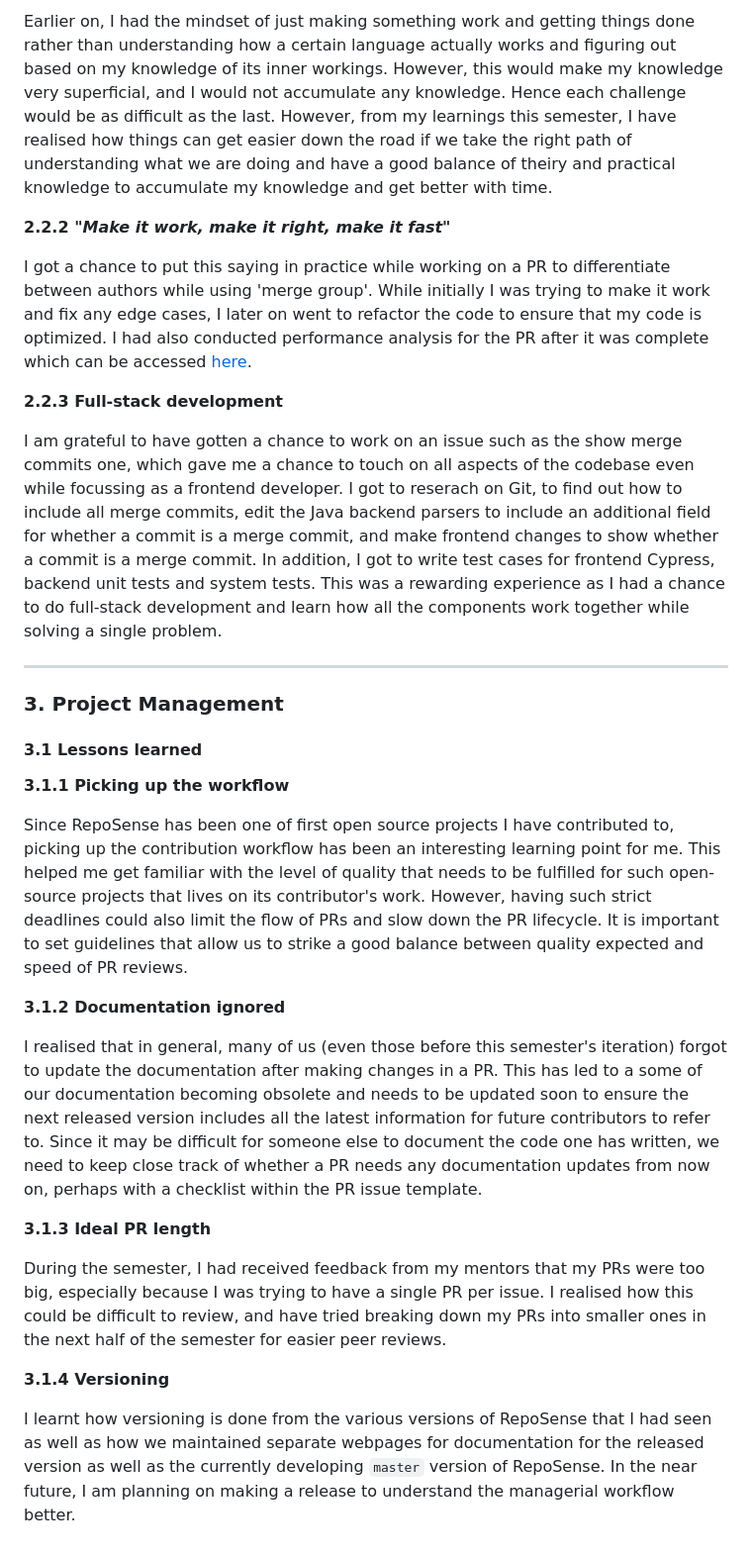
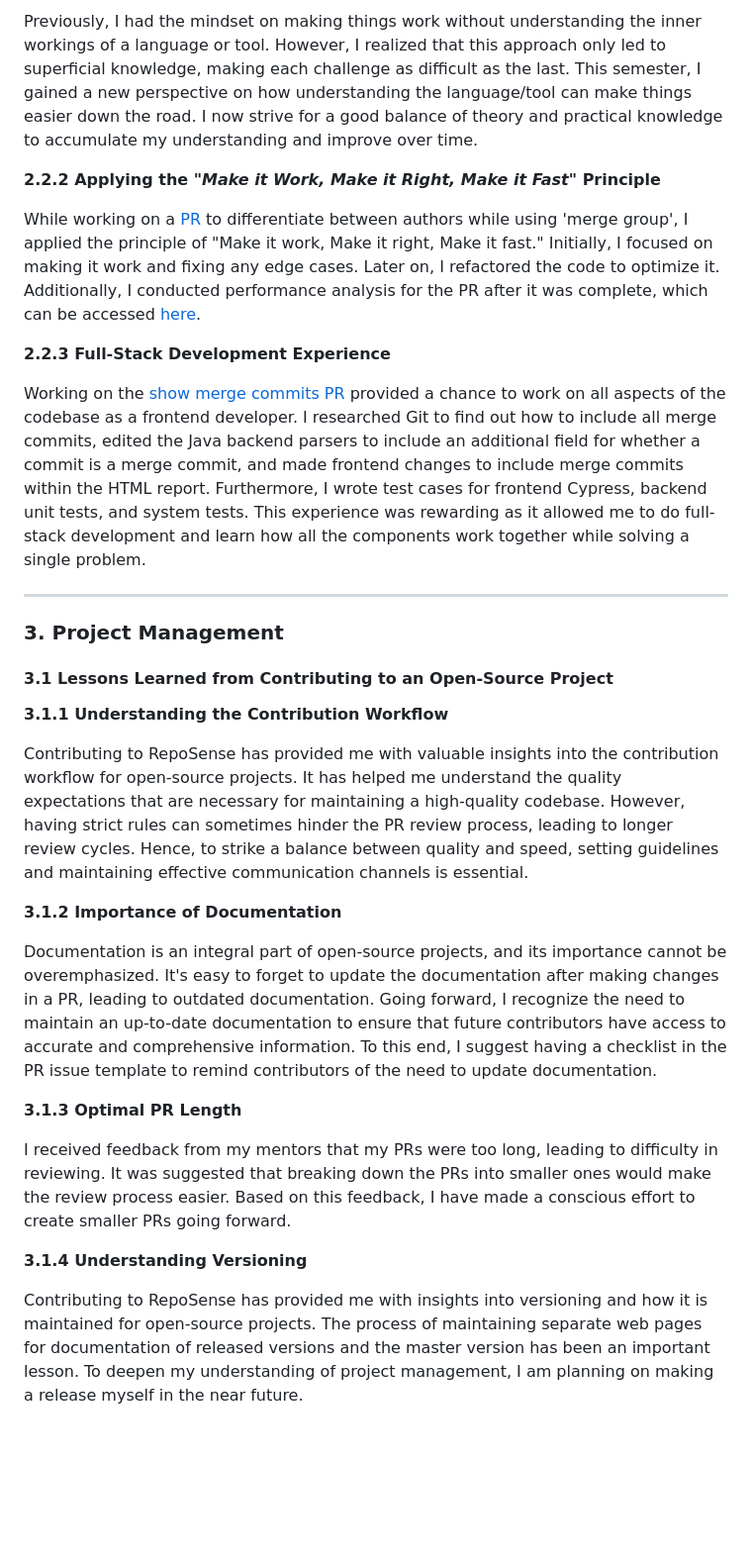
Before and after one commit to nus-cs3281/2023, a Markdown page: students/ckcherry23/knowledge.md, the part around one of its changes. Shown at 99% size. Drawn GitHub-style; blank space fills up the shorter version.

```diff
--- a/students/ckcherry23/knowledge.md
+++ b/students/ckcherry23/knowledge.md
@@ -176,57 +177,55 @@ argument implements the `UserType` interface, when migrating to TypeScript.
 
-Earlier on, I had the mindset of just making something work and getting things done rather than understanding how a
-certain language actually works and figuring out based on my knowledge of its inner workings. However, this would make my
-knowledge very superficial, and I would not accumulate any knowledge. Hence each challenge would be as difficult as the last.
-However, from my learnings this semester, I have realised how things can get easier down the road if we take the right path of
-understanding what we are doing and have a good balance of theiry and practical knowledge to accumulate my knowledge and get
-better with time.
+Previously, I had the mindset on making things work without understanding the inner workings of a language or tool.
+However, I realized that this approach only led to superficial knowledge, making each challenge as difficult as the last.
+This semester, I gained a new perspective on how understanding the language/tool can make things easier down the road.
+I now strive for a good balance of theory and practical knowledge to accumulate my understanding and improve over time.
 
-**2.2.2 _"Make it work, make it right, make it fast"_**
+**2.2.2 Applying the _"Make it Work, Make it Right, Make it Fast"_ Principle**
 
-I got a chance to put this saying in practice while working on a PR to differentiate between authors while using 'merge group'.
-While initially I was trying to make it work and fix any edge cases, I later on went to refactor the code to ensure that my
-code is optimized. I had also conducted performance analysis for the PR after it was complete which can be accessed
+While working on a [PR](https://github.com/reposense/RepoSense/pull/1939) to differentiate between authors while using
+'merge group', I applied the principle of "Make it work, Make it right, Make it fast." Initially, I focused on making
+it work and fixing any edge cases. Later on, I refactored the code to optimize it. Additionally, I conducted performance
+analysis for the PR after it was complete, which can be accessed
 [here](https://github.com/reposense/RepoSense/pull/1939#issuecomment-1518718579).
 
-**2.2.3 Full-stack development**
+**2.2.3 Full-Stack Development Experience**
 
-I am grateful to have gotten a chance to work on an issue such as the show merge commits one, which gave me a chance to touch
-on all aspects of the codebase even while focussing as a frontend developer. I got to reserach on Git, to find out how to
-include all merge commits, edit the Java backend parsers to include an additional field for whether a commit is a merge commit,
-and make frontend changes to show whether a commit is a merge commit. In addition, I got to write test cases for frontend
-Cypress, backend unit tests and system tests. This was a rewarding experience as I had a chance to do full-stack development and
-learn how all the components work together while solving a single problem.
+Working on the [show merge commits PR](https://github.com/reposense/RepoSense/pull/1882) provided a chance to work on
+all aspects of the codebase as a frontend developer. I researched Git to find out how to include all merge commits,
+edited the Java backend parsers to include an additional field for whether a commit is a merge commit, and made frontend
+changes to include merge commits within the HTML report. Furthermore, I wrote test cases for frontend Cypress, backend
+unit tests, and system tests. This experience was rewarding as it allowed me to do full-stack development and learn how
+all the components work together while solving a single problem.
 
 ---
 
 ### 3. Project Management
 
-#### 3.1 Lessons learned
+#### 3.1 Lessons Learned from Contributing to an Open-Source Project
 
-**3.1.1 Picking up the workflow**
+**3.1.1 Understanding the Contribution Workflow**
 
-Since RepoSense has been one of first open source projects I have contributed to, picking up the contribution workflow has been
-an interesting learning point for me. This helped me get familiar with the level of quality that needs to be fulfilled for
-such open-source projects that lives on its contributor's work. However, having such strict deadlines could also limit the
-flow of PRs and slow down the PR lifecycle. It is important to set guidelines that allow us to strike a good balance between
-quality expected and speed of PR reviews.
+Contributing to RepoSense has provided me with valuable insights into the contribution workflow for open-source projects.
+It has helped me understand the quality expectations that are necessary for maintaining a high-quality codebase.
+However, having strict rules can sometimes hinder the PR review process, leading to longer review cycles. Hence, to
+strike a balance between quality and speed, setting guidelines and maintaining effective communication channels is
+essential.
 
-**3.1.2 Documentation ignored**
+**3.1.2 Importance of Documentation**
 
-I realised that in general, many of us (even those before this semester's iteration) forgot to update the documentation after
-making changes in a PR. This has led to a some of our documentation becoming obsolete and needs to be updated soon to ensure the
-next released version includes all the latest information for future contributors to refer to. Since it may be difficult for
-someone else to document the code one has written, we need to keep close track of whether a PR needs any documentation updates
-from now on, perhaps with a checklist within the PR issue template.
+Documentation is an integral part of open-source projects, and its importance cannot be overemphasized. It's easy to forget to
+update the documentation after making changes in a PR, leading to outdated documentation. Going forward, I recognize the need to
+maintain an up-to-date documentation to ensure that future contributors have access to accurate and comprehensive information.
+To this end, I suggest having a checklist in the PR issue template to remind contributors of the need to update documentation.
 
-**3.1.3 Ideal PR length**
+**3.1.3 Optimal PR Length**
 
-During the semester, I had received feedback from my mentors that my PRs were too big, especially because I was trying to have
-a single PR per issue. I realised how this could be difficult to review, and have tried breaking down my PRs into smaller ones
-in the next half of the semester for easier peer reviews.
+I received feedback from my mentors that my PRs were too long, leading to difficulty in reviewing. It was suggested that
+breaking down the PRs into smaller ones would make the review process easier. Based on this feedback, I have made a conscious
+effort to create smaller PRs going forward.
 
-**3.1.4 Versioning**
+**3.1.4 Understanding Versioning**
 
-I learnt how versioning is done from the various versions of RepoSense that I had seen as well as how we maintained separate
-webpages for documentation for the released version as well as the currently developing `master` version of RepoSense. In the
-near future, I am planning on making a release to understand the managerial workflow better.
+Contributing to RepoSense has provided me with insights into versioning and how it is maintained for open-source projects.
+The process of maintaining separate web pages for documentation of released versions and the master version has been an
+important lesson. To deepen my understanding of project management, I am planning on making a release myself in the near future.
```
Also changed, not shown: other parts of students/ckcherry23/knowledge.md (+101 -100 lines).
